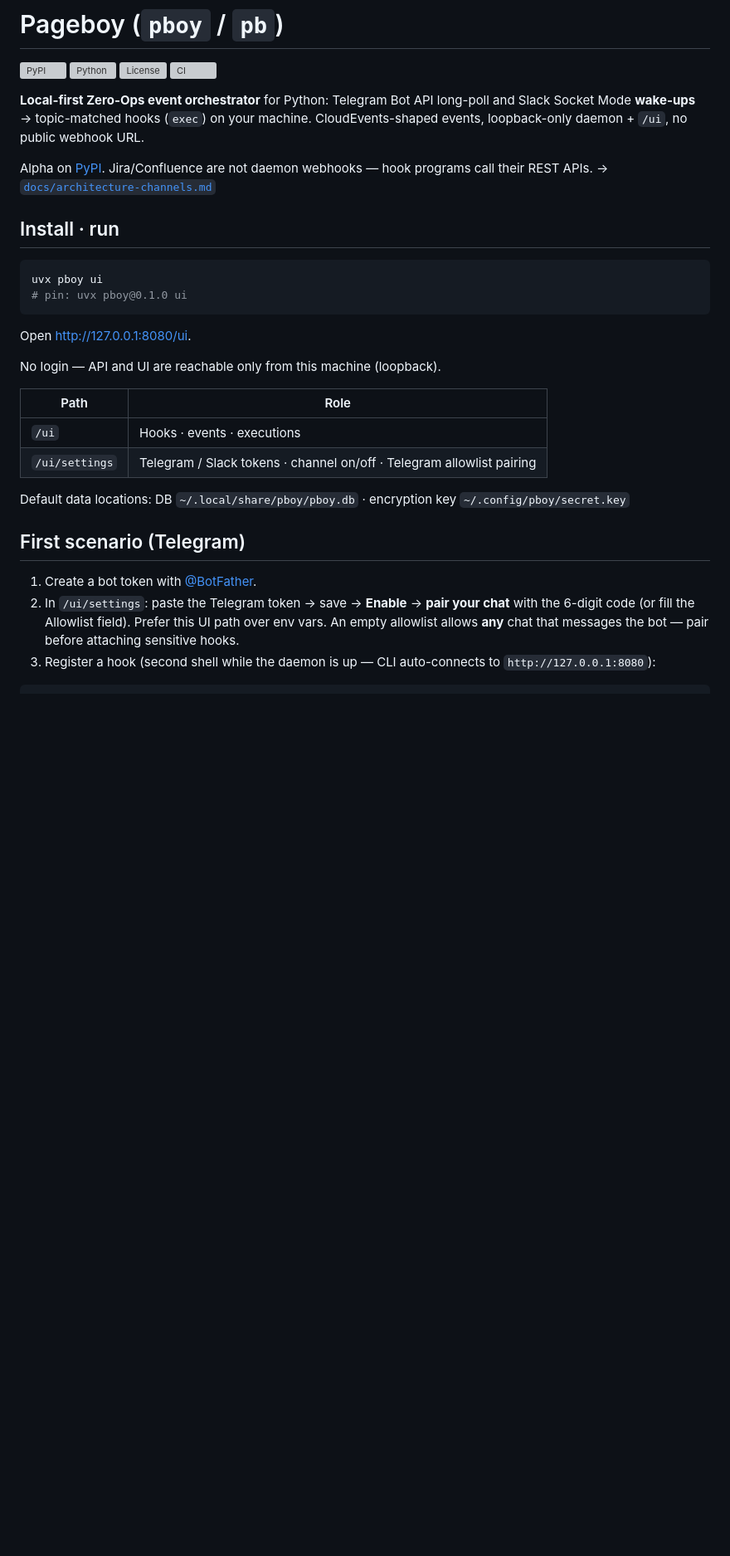
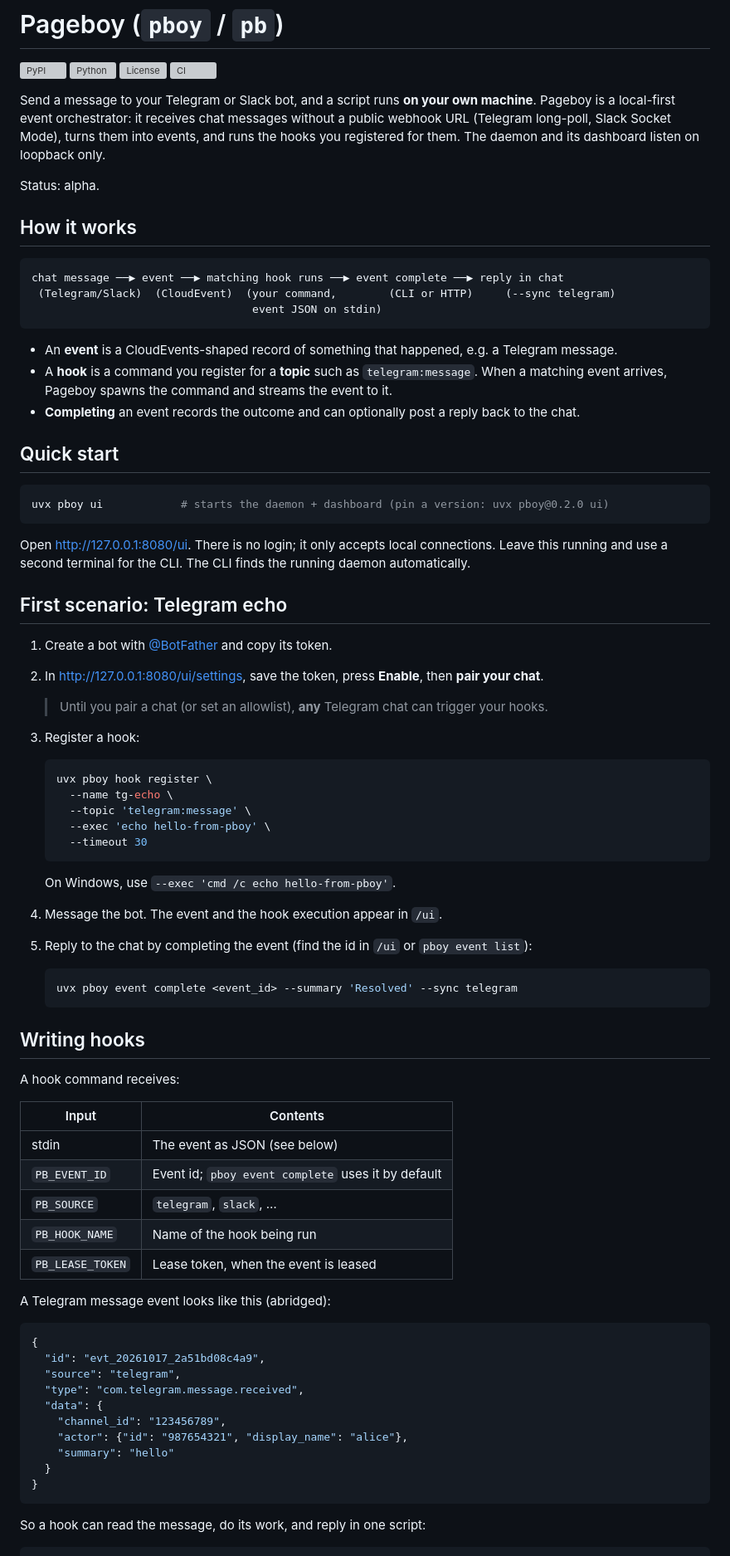
Before and after one commit to fritzprix/pboy, a Markdown page: README.md, the part around one of its changes. Shown at 83% size. Drawn GitHub-style; blank space fills up the shorter version; grey boxes are pictures that could not be loaded.

````diff
--- a/README.md
+++ b/README.md
@@ -5,33 +5,85 @@
 [![License](https://img.shields.io/pypi/l/pboy.svg)](https://github.com/fritzprix/pboy/blob/main/LICENSE)
 [![CI](https://github.com/fritzprix/pboy/actions/workflows/ci.yml/badge.svg)](https://github.com/fritzprix/pboy/actions/workflows/ci.yml)
 
-**Local-first Zero-Ops event orchestrator** for Python: Telegram Bot API long-poll and Slack Socket Mode **wake-ups** → topic-matched hooks (`exec`) on your machine. CloudEvents-shaped events, loopback-only daemon + `/ui`, no public webhook URL.
+Send a message to your Telegram or Slack bot, and a script runs **on your own machine**.
+Pageboy is a local-first event orchestrator: it receives chat messages without a public
+webhook URL (Telegram long-poll, Slack Socket Mode), turns them into events, and runs the
+hooks you registered for them. The daemon and its dashboard listen on loopback only.
 
-Alpha on [PyPI](https://pypi.org/project/pboy/). Jira/Confluence are not daemon webhooks — hook programs call their REST APIs. → [`docs/architecture-channels.md`](docs/architecture-channels.md)
+Status: alpha.
 
-## Install · run
+## How it works
+
+```text
+chat message ──▶ event ──▶ matching hook runs ──▶ event complete ──▶ reply in chat
+ (Telegram/Slack)  (CloudEvent)  (your command,        (CLI or HTTP)     (--sync telegram)
+                                  event JSON on stdin)
+```
+
+- An **event** is a CloudEvents-shaped record of something that happened, e.g. a Telegram message.
+- A **hook** is a command you register for a **topic** such as `telegram:message`.
+  When a matching event arrives, Pageboy spawns the command and streams the event to it.
+- **Completing** an event records the outcome and can optionally post a reply back to the chat.
+
+## Quick start
 
 ```bash
-uvx pboy ui
-# pin: uvx pboy@0.1.0 ui
+uvx pboy ui            # starts the daemon + dashboard (pin a version: uvx pboy@0.2.0 ui)
 ```
 
-Open [http://127.0.0.1:8080/ui](http://127.0.0.1:8080/ui).
+Open <http://127.0.0.1:8080/ui>. There is no login; it only accepts local connections.
+Leave this running and use a second terminal for the CLI. The CLI finds the running daemon automatically.
 
-No login — API and UI are reachable only from this machine (loopback).
+## First scenario: Telegram echo
 
-| Path | Role |
-|------|------|
-| `/ui` | Hooks · events · executions |
-| `/ui/settings` | Telegram / Slack tokens · channel on/off · Telegram allowlist pairing |
+1. Create a bot with [@BotFather](https://t.me/BotFather) and copy its token.
+2. In <http://127.0.0.1:8080/ui/settings>, save the token, press **Enable**, then **pair your chat**.
+   > Until you pair a chat (or set an allowlist), **any** Telegram chat can trigger your hooks.
+3. Register a hook:
 
-Default data locations: DB `~/.local/share/pboy/pboy.db` · encryption key `~/.config/pboy/secret.key`
+   ```bash
+   uvx pboy hook register \
+     --name tg-echo \
+     --topic 'telegram:message' \
+     --exec 'echo hello-from-pboy' \
+     --timeout 30
+   ```
 
-## First scenario (Telegram)
+   On Windows, use `--exec 'cmd /c echo hello-from-pboy'`.
+4. Message the bot. The event and the hook execution appear in `/ui`.
+5. Reply to the chat by completing the event (find the id in `/ui` or `pboy event list`):
 
-1. Create a bot token with [@BotFather](https://t.me/BotFather).
-2. In `/ui/settings`: paste the Telegram token → save → **Enable** → **pair your chat** with the 6-digit code (or fill the Allowlist field). Prefer this UI path over env vars.
-   An empty allowlist allows **any** chat that messages the bot — pair before attaching sensitive hooks.
-3. Register a hook (second shell while the daemon is up — CLI auto-connects to `http://127.0.0.1:8080`):
+   ```bash
+   uvx pboy event complete <event_id> --summary 'Resolved' --sync telegram
+   ```
+
+## Writing hooks
+
+A hook command receives:
+
+| Input | Contents |
+|-------|----------|
+| stdin | The event as JSON (see below) |
+| `PB_EVENT_ID` | Event id; `pboy event complete` uses it by default |
+| `PB_SOURCE` | `telegram`, `slack`, … |
+| `PB_HOOK_NAME` | Name of the hook being run |
+| `PB_LEASE_TOKEN` | Lease token, when the event is leased |
+
+A Telegram message event looks like this (abridged):
+
+```json
+{
+  "id": "evt_20261017_2a51bd08c4a9",
+  "source": "telegram",
+  "type": "com.telegram.message.received",
+  "data": {
+    "channel_id": "123456789",
+    "actor": {"id": "987654321", "display_name": "alice"},
+    "summary": "hello"
+  }
+}
+```
+
+So a hook can read the message, do its work, and reply in one script:
 
 ```bash
````
Also changed, not shown: other parts of README.md (+112 -127 lines), 1 other file.
